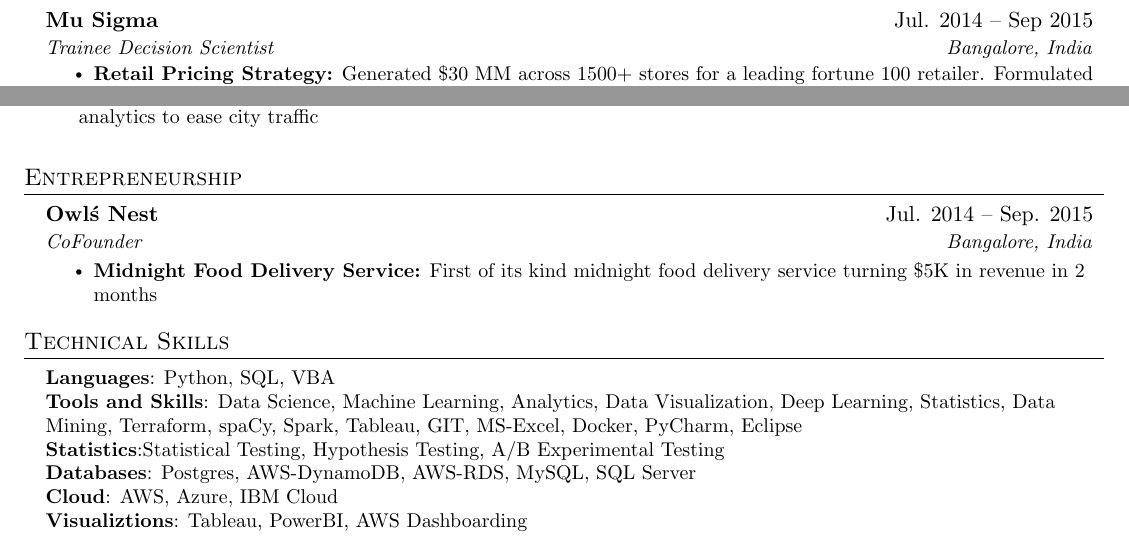
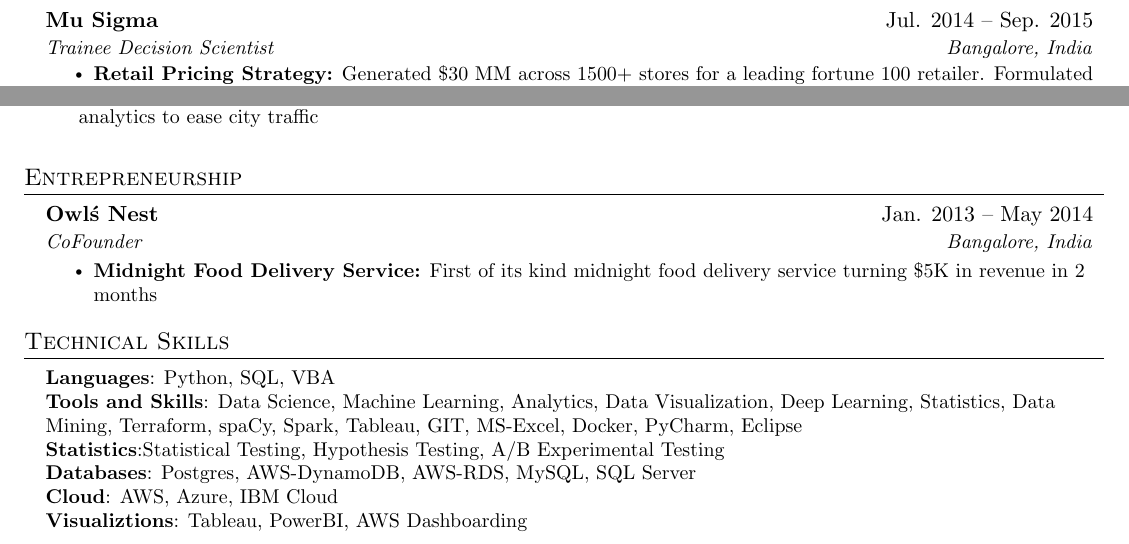
Before and after one commit to ayshamdmgit/RESUME, a LaTeX CV (resume_aysha.tex): two parts of pages 1 and 2 of 2, joined at a grey line, cut so that both start at the same text. Compiled offline with pdfLaTeX.

Commit message:
Update resume_aysha.tex

```diff
--- a/resume_aysha.tex
+++ b/resume_aysha.tex
@@ -175,7 +175,7 @@
     \resumeItemListEnd
 
     \resumeSubheading
-      {Mu Sigma}{Jul. 2014 -- Sep 2015}
+      {Mu Sigma}{Jul. 2014 -- Sep. 2015}
       {Trainee Decision Scientist}{Bangalore, India}
       \resumeItemListStart
        \resumeItem{\textbf{Retail Pricing Strategy:} Generated \$30 MM across 1500+ stores for a leading fortune 100 retailer. Formulated metrics and performed clustering to identify price increment opportunities using national average, competitor presence, and customer price sensitivity. Built real-time dashboards to monitor and report impact to CEO}
@@ -214,7 +214,7 @@
 \section{Entrepreneurship}
  \resumeSubHeadingListStart
     \resumeSubheading
-      {Owl\'s Nest}{Jul. 2014 -- Sep. 2015}
+      {Owl\'s Nest}{Jan. 2013 -- May 2014}
       {CoFounder}{Bangalore, India}
       \resumeItemListStart
        \resumeItem{\textbf{Midnight Food Delivery Service:} First of its kind midnight food delivery service turning \$5K in revenue in 2 months}
```
